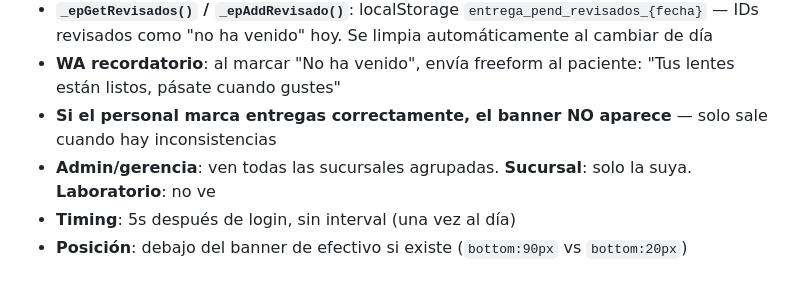
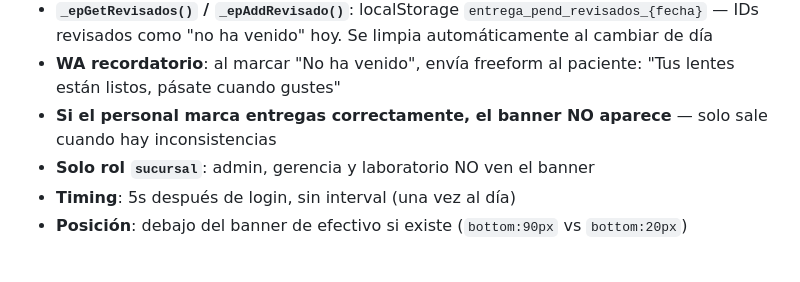
Before and after one commit to AngelAlv-96/optcaryera, a Markdown page: CLAUDE.md, the part around the change. GitHub-like rendering.

Commit message:
docs: actualizar CLAUDE.md — banner entregas solo rol sucursal
Co-Authored-By: Claude Opus 4.6 (1M context) <noreply@anthropic.com>

```diff
--- a/CLAUDE.md
+++ b/CLAUDE.md
@@ -470,7 +470,7 @@ Cambios v138: fix lista usuarios config, checkbox Compras Lab en permisos, auth_
 - **`_epGetRevisados()` / `_epAddRevisado()`**: localStorage `entrega_pend_revisados_{fecha}` — IDs revisados como "no ha venido" hoy. Se limpia automáticamente al cambiar de día
 - **WA recordatorio**: al marcar "No ha venido", envía freeform al paciente: "Tus lentes están listos, pásate cuando gustes"
 - **Si el personal marca entregas correctamente, el banner NO aparece** — solo sale cuando hay inconsistencias
-- **Admin/gerencia**: ven todas las sucursales agrupadas. **Sucursal**: solo la suya. **Laboratorio**: no ve
+- **Solo rol `sucursal`**: admin, gerencia y laboratorio NO ven el banner
 - **Timing**: 5s después de login, sin interval (una vez al día)
 - **Posición**: debajo del banner de efectivo si existe (`bottom:90px` vs `bottom:20px`)
 
```
